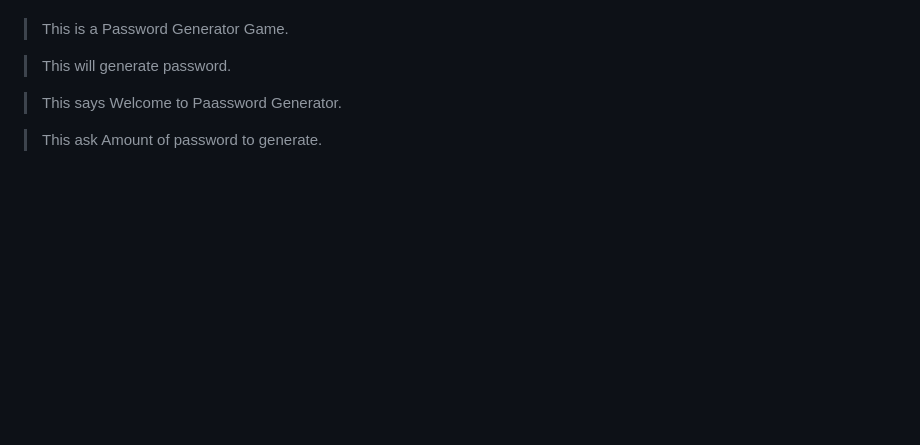
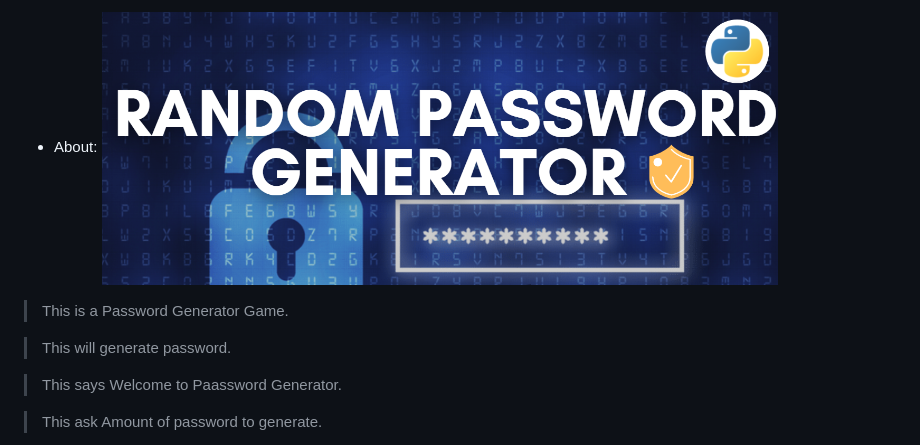
Before and after one commit to Seemavij/password_generator, a Markdown page: README.md, the part around the change. Drawn GitHub-style; blank space fills up the shorter version.

Commit message:
password screenshot

```diff
--- a/README.md
+++ b/README.md
@@ -1,5 +1,5 @@
 * About:
-
+![password screenshot](Assets/images/password2.png)
 >This is a Password Generator Game.
 
 >This will generate password.
```
Also changed, not shown: Assets/images/password2.png (renamed from Assets/password2.png).
